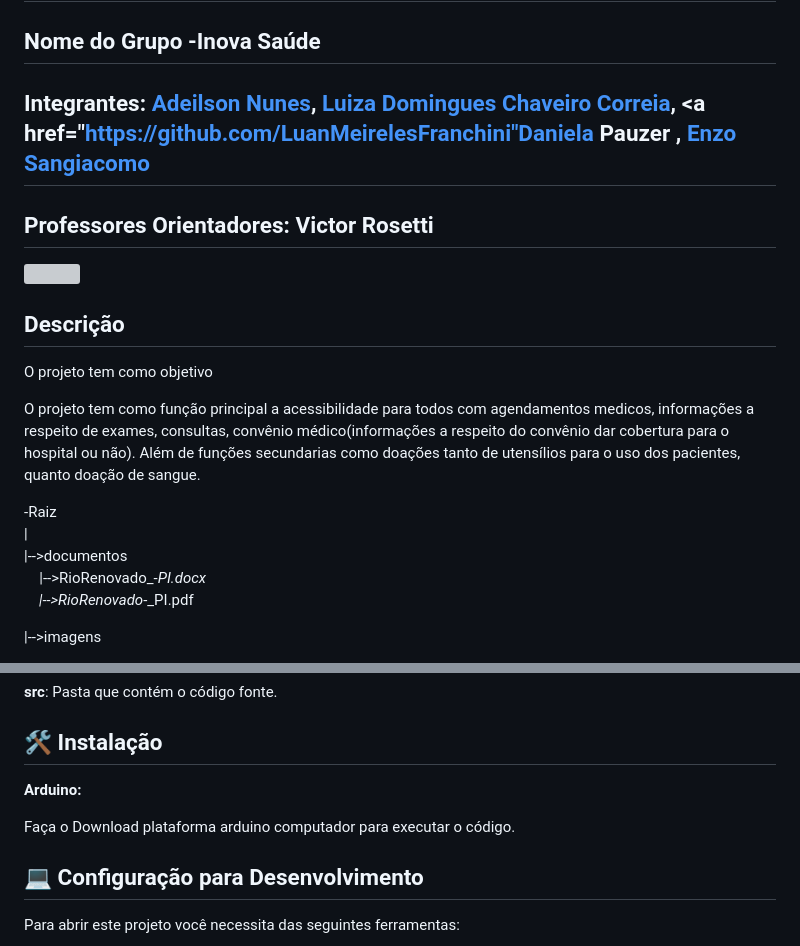
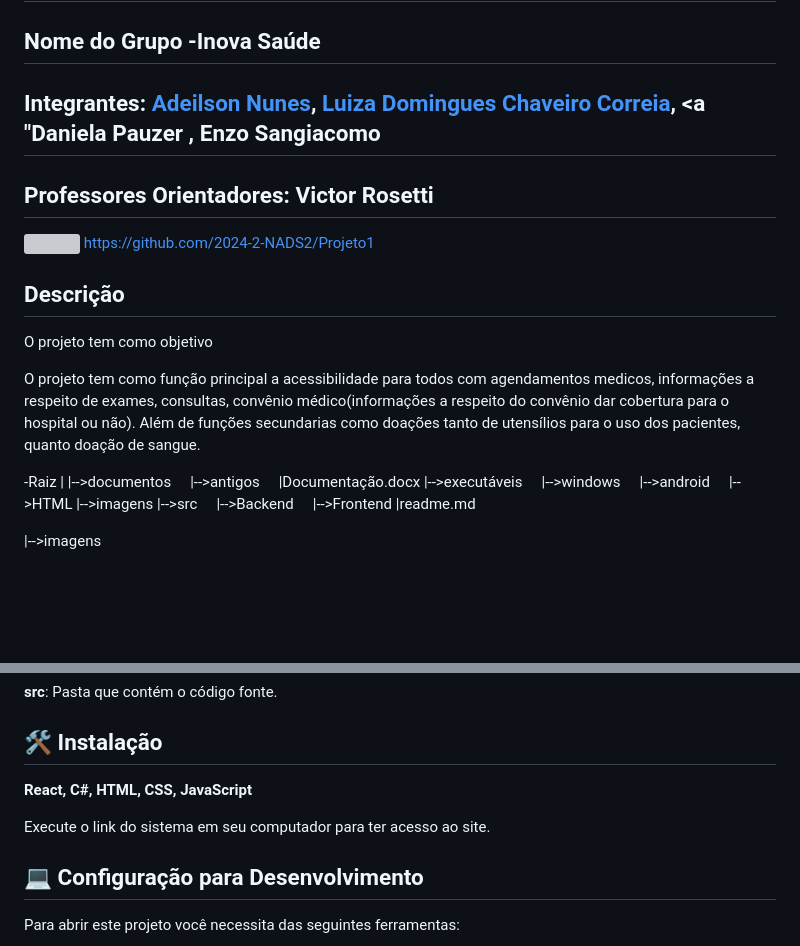
Before and after one commit to 2024-2-NADS2/Projeto1, a Markdown page: README.md, 2 parts joined by grey strips. Drawn GitHub-style; blank space fills up the shorter version; grey boxes are pictures that could not be loaded.

```diff
--- a/README.md
+++ b/README.md
@@ -8,21 +8,30 @@
 
 ## Nome do Grupo -Inova Saúde
 
-## Integrantes: <a href="https://github.com/AdeilsonNunes">Adeilson Nunes</a>, <a href="https://github.com/erikasntn">Luiza Domingues Chaveiro Correia</a>, <a href="https://github.com/LuanMeirelesFranchini"Daniela Pauzer </a>, <a href="https://github.com/luiza1205">Enzo Sangiacomo</a>
+## Integrantes: <a href="https://github.com/AdeilsonNunes">Adeilson Nunes</a>, <a href="https://github.com/luiza1205">Luiza Domingues Chaveiro Correia</a>, <a "Daniela Pauzer </a>, <a >Enzo Sangiacomo</a>
 
 ## Professores Orientadores: Victor Rosetti
 ![](https://github.com/2024-1-NADS1-B/Projeto6/blob/main/imagens/b1a69324-107f-4ed0-8a6b-f78b9694f82b.jpg)
+https://github.com/2024-2-NADS2/Projeto1
 ## Descrição
 <p> O projeto tem como objetivo </p>
 
 O projeto tem como função principal a acessibilidade para todos com agendamentos medicos, informações a respeito de exames, consultas, convênio médico(informações a respeito do convênio dar cobertura para o hospital ou não). Além de funções secundarias como doações tanto de utensílios para o uso dos pacientes, quanto doação de sangue.
 
--Raiz<br>
-|<br>
-|-->documentos<br>
-  &emsp;|-->RioRenovado_-_PI.docx<br>
-  &emsp;|-->RioRenovado_-_PI.pdf<br>
-
+-Raiz
+|
+|-->documentos
+ |-->antigos
+ |Documentação.docx
+|-->executáveis
+ |-->windows
+ |-->android
+ |-->HTML
+|-->imagens
+|-->src
+ |-->Backend
+ |-->Frontend
+|readme.md
 
 |-->imagens<br>
 
@@ -48,9 +57,9 @@ Há também 3 pastas que seguem da seguinte forma:
 
 ## 🛠 Instalação
 
-<b>Arduino:</b>
+<b>React, C#, HTML, CSS, JavaScript</b>
 
-Faça o Download plataforma arduino computador para executar o código.
+Execute o link do sistema em seu computador para ter acesso ao site.
 
 
 ## 💻 Configuração para Desenvolvimento
```
